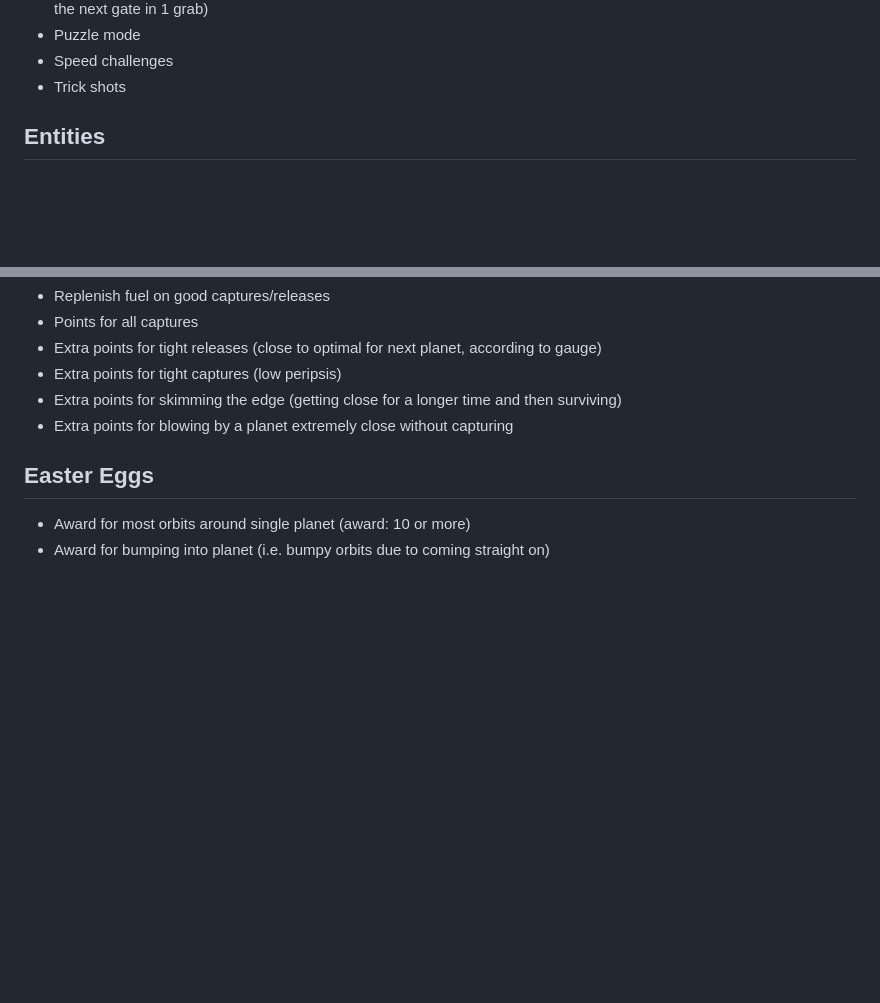
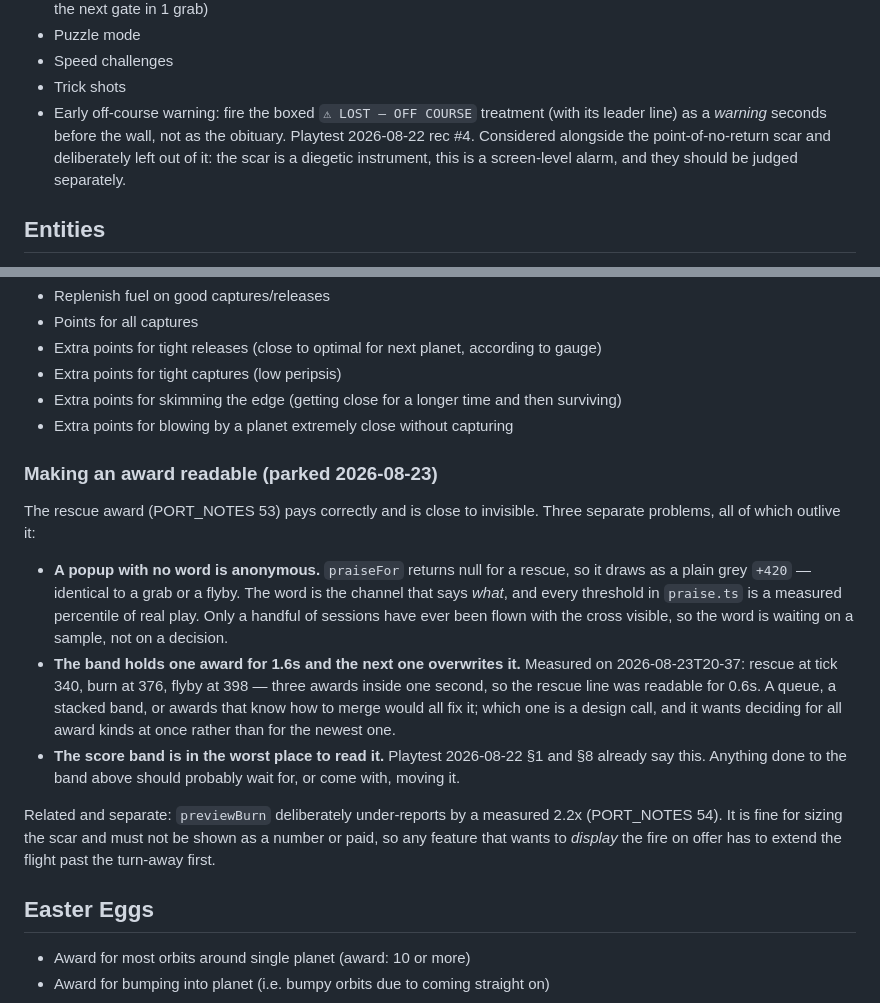
Before and after one commit to johanmickos/aphelion, a Markdown page: docs/IDEAS.md, 2 parts joined by grey strips. GitHub-like rendering; blank space fills up the shorter version.

Commit message:
File the off-course warning and the award-legibility work
Both were decided against during the scar work rather than overlooked, and
both have reasons worth keeping: the warning is a screen-level alarm where
the scar is a diegetic instrument, and the award legibility problem is
three problems that outlive the rescue award which exposed them.

Co-Authored-By: Claude Opus 5 <noreply@anthropic.com>

```diff
--- a/docs/IDEAS.md
+++ b/docs/IDEAS.md
@@ -14,6 +14,7 @@
 - Puzzle mode
 - Speed challenges
 - Trick shots
+- Early off-course warning: fire the boxed `⚠ LOST — OFF COURSE` treatment (with its leader line) as a *warning* seconds before the wall, not as the obituary. Playtest 2026-08-22 rec #4. Considered alongside the point-of-no-return scar and deliberately left out of it: the scar is a diegetic instrument, this is a screen-level alarm, and they should be judged separately.
 
 ## Entities
 - Pause planets: sometimes things get crazy. The procedural generation should include "breather" moments when things get chaotic, so that the player can enter a calmer orbit. Maybe these are service stations that refuel, repair, and feed? The user can just press and hold to keep the safe orbit, and then when ready decide to continue. This is useful for times when the user's going too fast to capture/circularize.
@@ -44,6 +45,31 @@ Sometimes the user gets lazy and may need to be punished. If they coast past pla
 - Extra points for skimming the edge (getting close for a longer time and then surviving)
 - Extra points for blowing by a planet extremely close without capturing
 
+### Making an award readable (parked 2026-08-23)
+
+The rescue award (PORT_NOTES 53) pays correctly and is close to invisible. Three
+separate problems, all of which outlive it:
+
+- **A popup with no word is anonymous.** `praiseFor` returns null for a rescue, so
+  it draws as a plain grey `+420` — identical to a grab or a flyby. The word is
+  the channel that says *what*, and every threshold in `praise.ts` is a measured
+  percentile of real play. Only a handful of sessions have ever been flown with
+  the cross visible, so the word is waiting on a sample, not on a decision.
+- **The band holds one award for 1.6s and the next one overwrites it.** Measured
+  on 2026-08-23T20-37: rescue at tick 340, burn at 376, flyby at 398 — three
+  awards inside one second, so the rescue line was readable for 0.6s. A queue, a
+  stacked band, or awards that know how to merge would all fix it; which one is a
+  design call, and it wants deciding for all award kinds at once rather than for
+  the newest one.
+- **The score band is in the worst place to read it.** Playtest 2026-08-22 §1 and
+  §8 already say this. Anything done to the band above should probably wait for,
+  or come with, moving it.
+
+Related and separate: `previewBurn` deliberately under-reports by a measured 2.2x
+(PORT_NOTES 54). It is fine for sizing the scar and must not be shown as a number
+or paid, so any feature that wants to *display* the fire on offer has to extend
+the flight past the turn-away first.
+
 ## Easter Eggs
 - Award for most orbits around single planet (award: 10 or more)
 - Award for bumping into planet (i.e. bumpy orbits due to coming straight on)
```
